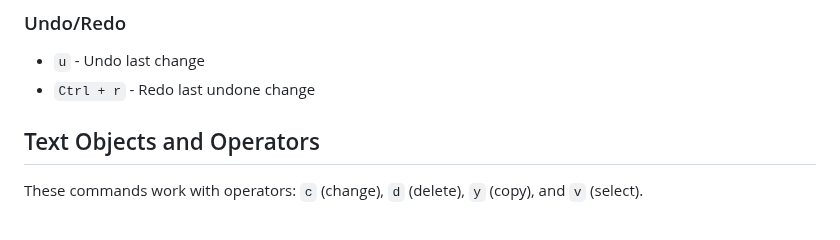
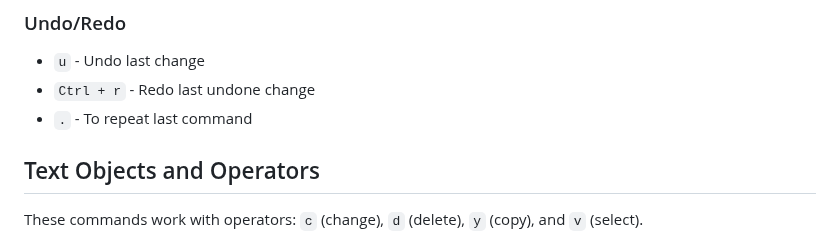
Before and after one commit to shamsch/docs, a Markdown page: md/vim.md, the part around the change. Rendered like a GitHub page.

Commit message:
add repeat command

```diff
--- a/md/vim.md
+++ b/md/vim.md
@@ -89,6 +89,7 @@ However, in VSCode, I like to make a few changes. Paste these to your `settings.
 ### Undo/Redo
 * `u` - Undo last change
 * `Ctrl + r` - Redo last undone change
+* `.` - To repeat last command
 
 ## Text Objects and Operators
 
```
